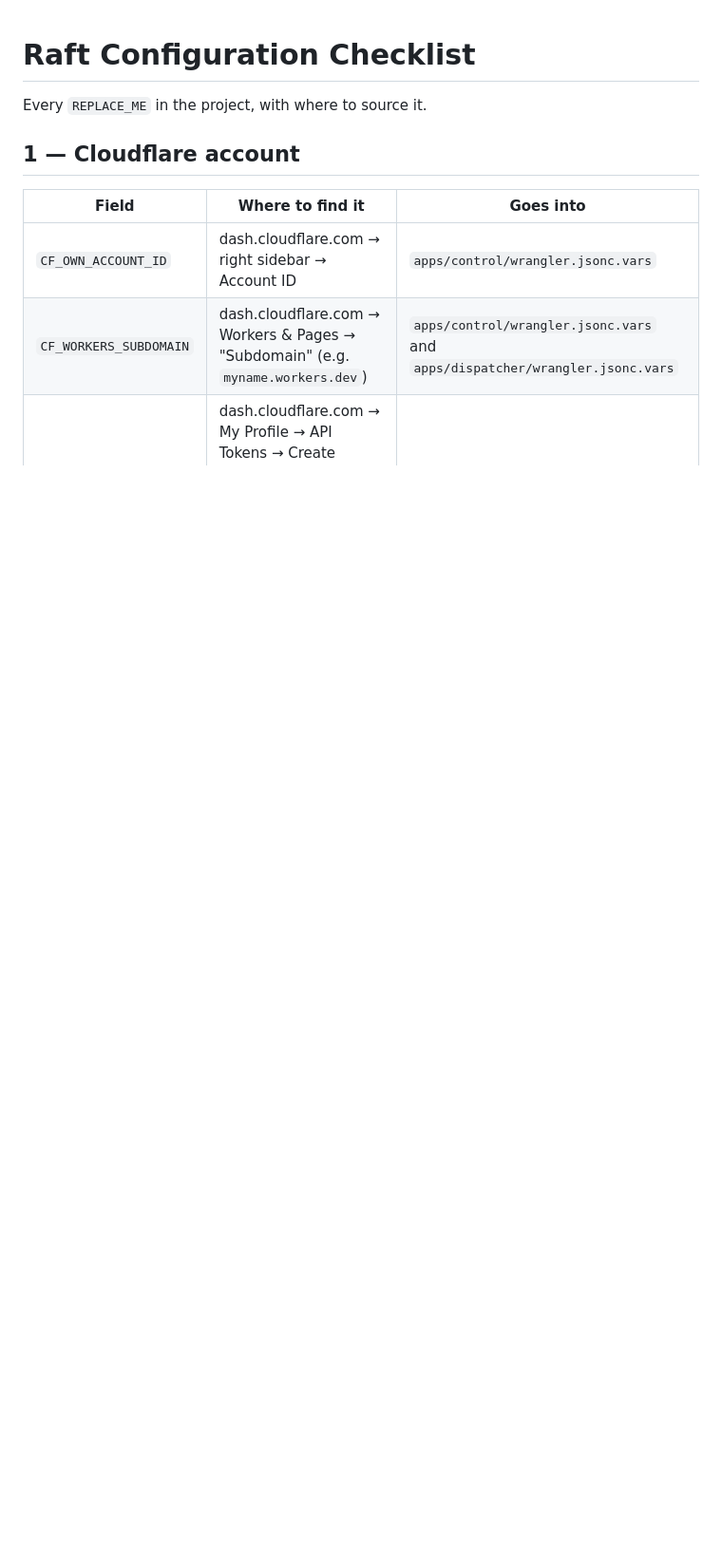
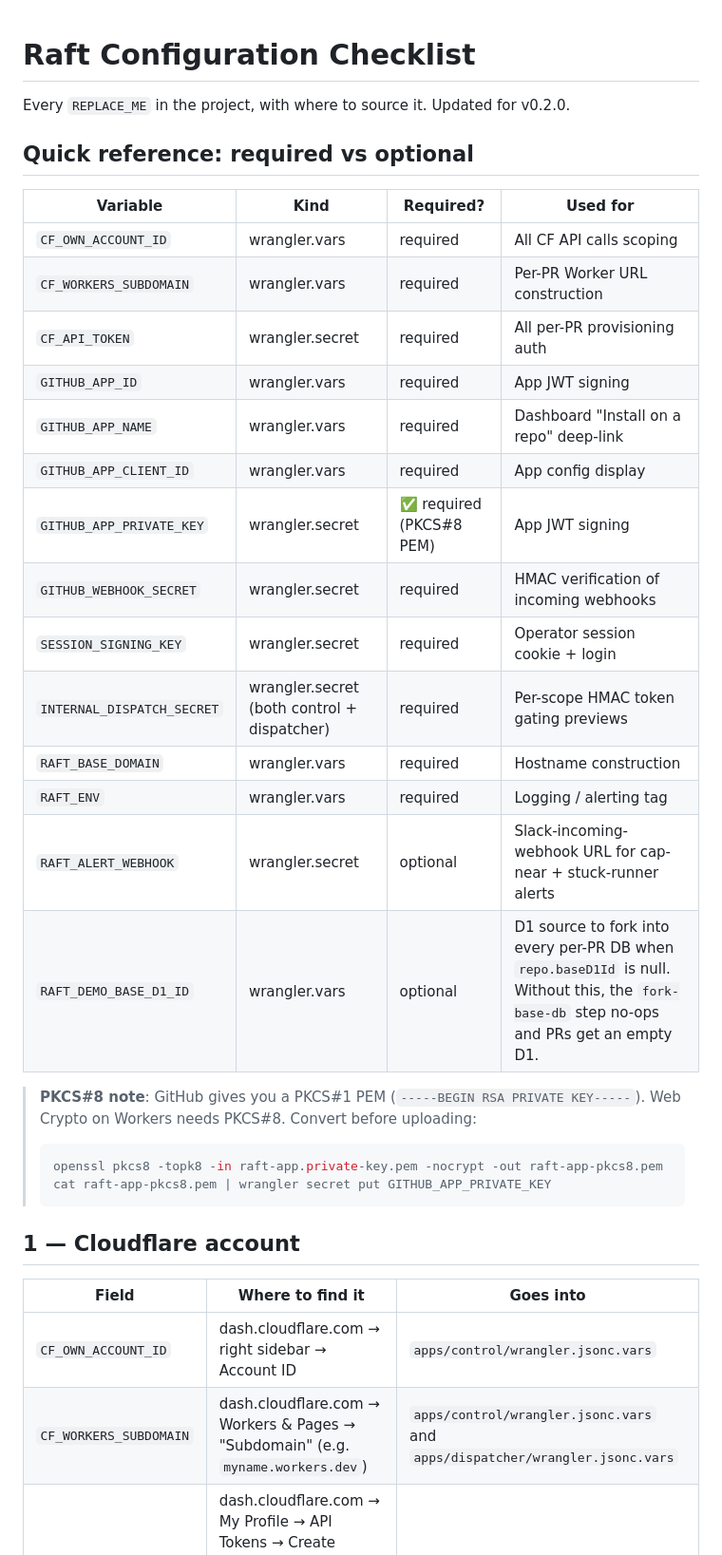
Before and after one commit to Adi-gitX/Rift, a Markdown page: CONFIG_CHECKLIST.md, the part around one of its changes. Shown at 95% size. GitHub-like rendering; blank space fills up the shorter version.

Commit message:
Update configuration checklist for environment settings

````diff
--- a/CONFIG_CHECKLIST.md
+++ b/CONFIG_CHECKLIST.md
@@ -1,6 +1,31 @@
 # Raft Configuration Checklist
 
-Every `REPLACE_ME` in the project, with where to source it.
+Every `REPLACE_ME` in the project, with where to source it. Updated for v0.2.0.
+
+## Quick reference: required vs optional
+
+| Variable | Kind | Required? | Used for |
+|---|---|---|---|
+| `CF_OWN_ACCOUNT_ID` | wrangler.vars | required | All CF API calls scoping |
+| `CF_WORKERS_SUBDOMAIN` | wrangler.vars | required | Per-PR Worker URL construction |
+| `CF_API_TOKEN` | wrangler.secret | required | All per-PR provisioning auth |
+| `GITHUB_APP_ID` | wrangler.vars | required | App JWT signing |
+| `GITHUB_APP_NAME` | wrangler.vars | required | Dashboard "Install on a repo" deep-link |
+| `GITHUB_APP_CLIENT_ID` | wrangler.vars | required | App config display |
+| `GITHUB_APP_PRIVATE_KEY` | wrangler.secret | ✅ required (PKCS#8 PEM) | App JWT signing |
+| `GITHUB_WEBHOOK_SECRET` | wrangler.secret | required | HMAC verification of incoming webhooks |
+| `SESSION_SIGNING_KEY` | wrangler.secret | required | Operator session cookie + login |
+| `INTERNAL_DISPATCH_SECRET` | wrangler.secret (both control + dispatcher) | required | Per-scope HMAC token gating previews |
+| `RAFT_BASE_DOMAIN` | wrangler.vars | required | Hostname construction |
+| `RAFT_ENV` | wrangler.vars | required | Logging / alerting tag |
+| `RAFT_ALERT_WEBHOOK` | wrangler.secret | optional | Slack-incoming-webhook URL for cap-near + stuck-runner alerts |
+| `RAFT_DEMO_BASE_D1_ID` | wrangler.vars | optional | D1 source to fork into every per-PR DB when `repo.baseD1Id` is null. Without this, the `fork-base-db` step no-ops and PRs get an empty D1. |
+
+> **PKCS#8 note**: GitHub gives you a PKCS#1 PEM (`-----BEGIN RSA PRIVATE KEY-----`). Web Crypto on Workers needs PKCS#8. Convert before uploading:
+> ```bash
+> openssl pkcs8 -topk8 -in raft-app.private-key.pem -nocrypt -out raft-app-pkcs8.pem
+> cat raft-app-pkcs8.pem | wrangler secret put GITHUB_APP_PRIVATE_KEY
+> ```
 
 ## 1 — Cloudflare account
 
````
Also changed, not shown: other parts of CONFIG_CHECKLIST.md (+17 -0 lines).
